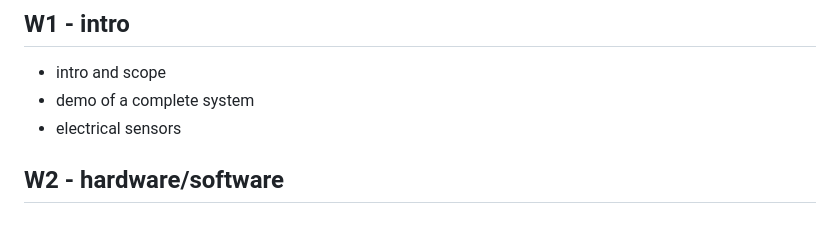
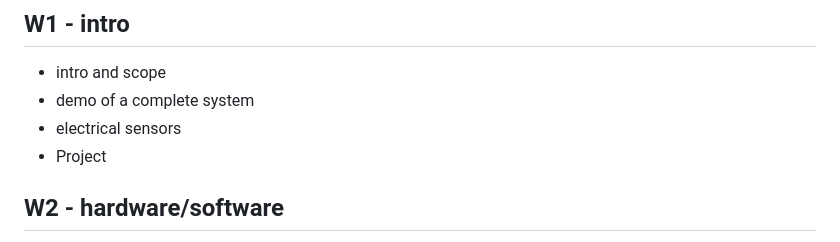
Before and after one commit to johansundstrom/digital-systems, a Markdown page: README.md, the part around the change. GitHub-like rendering.

```diff
--- a/README.md
+++ b/README.md
@@ -31,6 +31,7 @@
 - intro and scope
 - demo of a complete system
 - electrical sensors
+- Project
 
 ## W2 - hardware/software
 
```
